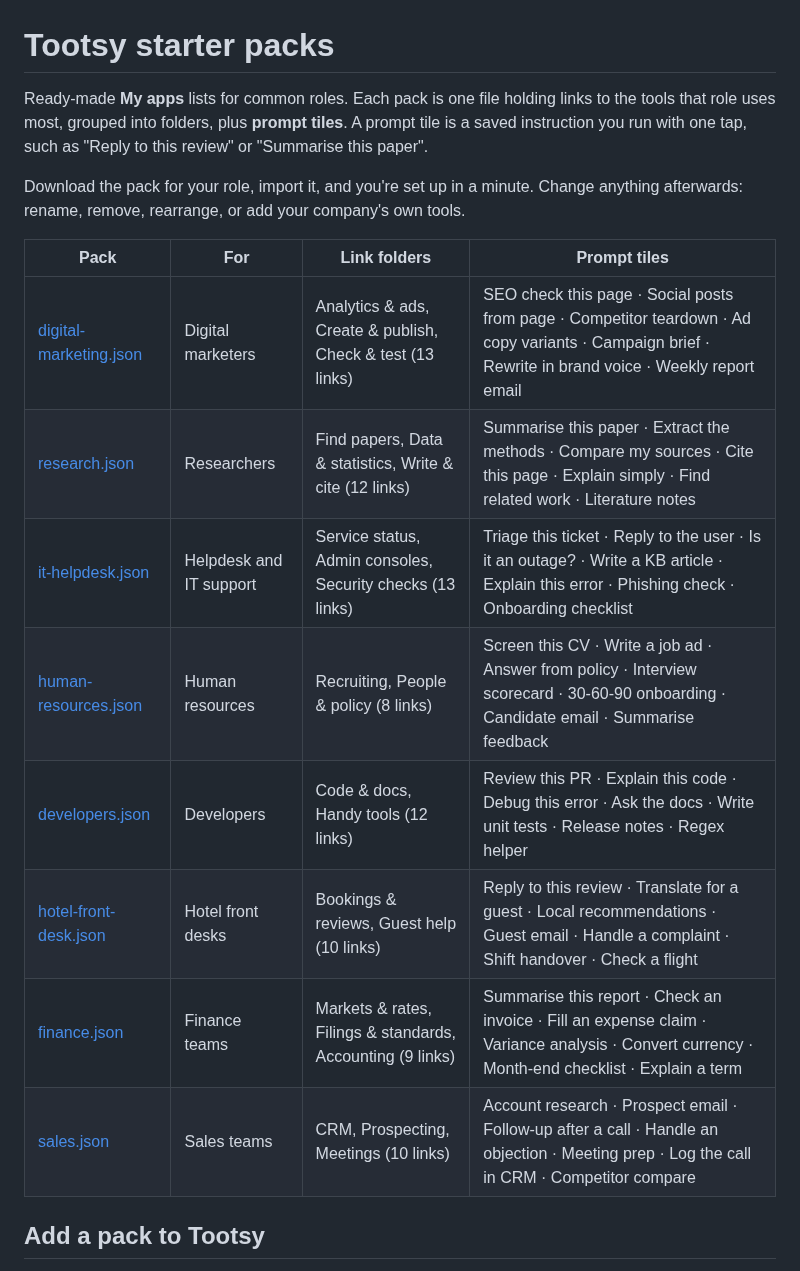
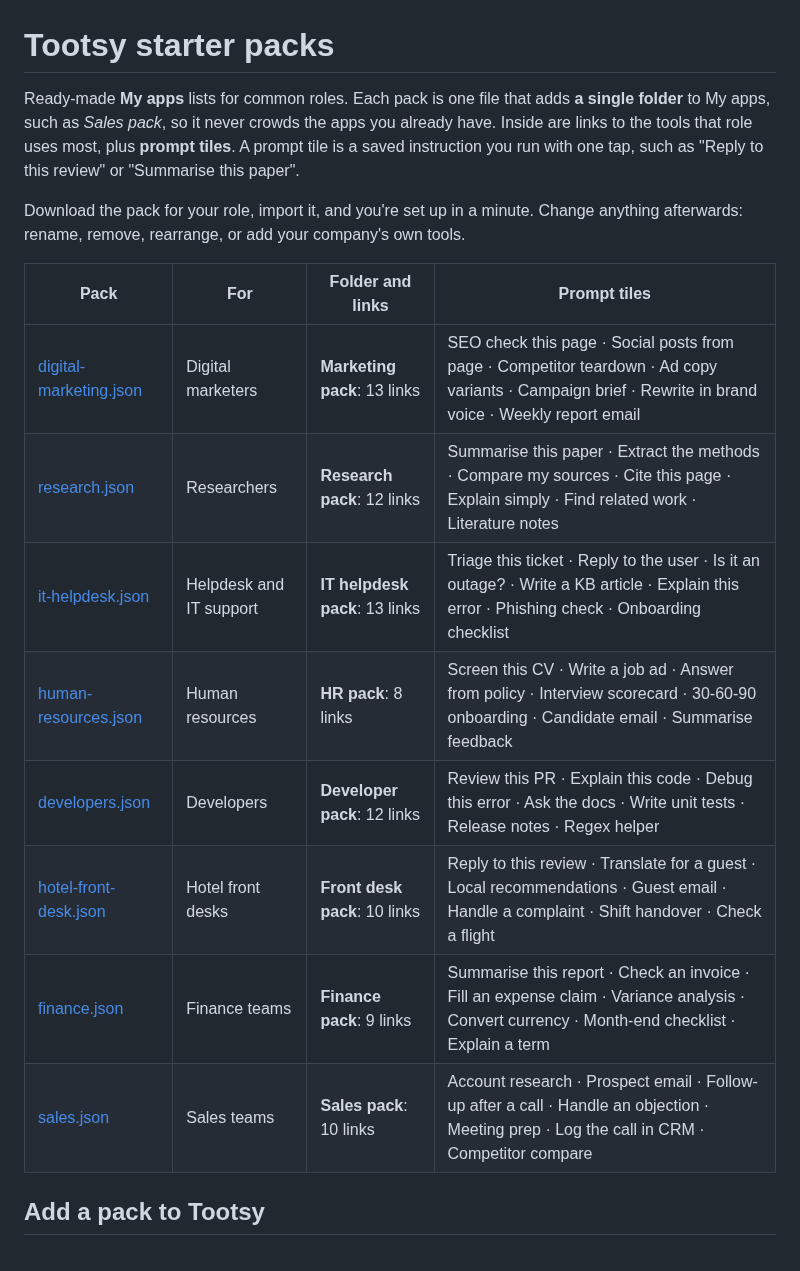
Before and after one commit to rbughao/tootsy, a Markdown page: starter-packs/README.md, the part around one of its changes. Drawn GitHub-style.

```diff
--- a/starter-packs/README.md
+++ b/starter-packs/README.md
@@ -1,19 +1,19 @@
 # Tootsy starter packs
 
-Ready-made **My apps** lists for common roles. Each pack is one file holding links to the tools that role uses most, grouped into folders, plus **prompt tiles**. A prompt tile is a saved instruction you run with one tap, such as "Reply to this review" or "Summarise this paper".
+Ready-made **My apps** lists for common roles. Each pack is one file that adds **a single folder** to My apps, such as *Sales pack*, so it never crowds the apps you already have. Inside are links to the tools that role uses most, plus **prompt tiles**. A prompt tile is a saved instruction you run with one tap, such as "Reply to this review" or "Summarise this paper".
 
 Download the pack for your role, import it, and you're set up in a minute. Change anything afterwards: rename, remove, rearrange, or add your company's own tools.
 
-| Pack | For | Link folders | Prompt tiles |
+| Pack | For | Folder and links | Prompt tiles |
 |---|---|---|---|
-| [digital-marketing.json](digital-marketing.json) | Digital marketers | Analytics & ads, Create & publish, Check & test (13 links) | SEO check this page · Social posts from page · Competitor teardown · Ad copy variants · Campaign brief · Rewrite in brand voice · Weekly report email |
-| [research.json](research.json) | Researchers | Find papers, Data & statistics, Write & cite (12 links) | Summarise this paper · Extract the methods · Compare my sources · Cite this page · Explain simply · Find related work · Literature notes |
-| [it-helpdesk.json](it-helpdesk.json) | Helpdesk and IT support | Service status, Admin consoles, Security checks (13 links) | Triage this ticket · Reply to the user · Is it an outage? · Write a KB article · Explain this error · Phishing check · Onboarding checklist |
-| [human-resources.json](human-resources.json) | Human resources | Recruiting, People & policy (8 links) | Screen this CV · Write a job ad · Answer from policy · Interview scorecard · 30-60-90 onboarding · Candidate email · Summarise feedback |
-| [developers.json](developers.json) | Developers | Code & docs, Handy tools (12 links) | Review this PR · Explain this code · Debug this error · Ask the docs · Write unit tests · Release notes · Regex helper |
-| [hotel-front-desk.json](hotel-front-desk.json) | Hotel front desks | Bookings & reviews, Guest help (10 links) | Reply to this review · Translate for a guest · Local recommendations · Guest email · Handle a complaint · Shift handover · Check a flight |
-| [finance.json](finance.json) | Finance teams | Markets & rates, Filings & standards, Accounting (9 links) | Summarise this report · Check an invoice · Fill an expense claim · Variance analysis · Convert currency · Month-end checklist · Explain a term |
-| [sales.json](sales.json) | Sales teams | CRM, Prospecting, Meetings (10 links) | Account research · Prospect email · Follow-up after a call · Handle an objection · Meeting prep · Log the call in CRM · Competitor compare |
+| [digital-marketing.json](digital-marketing.json) | Digital marketers | **Marketing pack**: 13 links | SEO check this page · Social posts from page · Competitor teardown · Ad copy variants · Campaign brief · Rewrite in brand voice · Weekly report email |
+| [research.json](research.json) | Researchers | **Research pack**: 12 links | Summarise this paper · Extract the methods · Compare my sources · Cite this page · Explain simply · Find related work · Literature notes |
+| [it-helpdesk.json](it-helpdesk.json) | Helpdesk and IT support | **IT helpdesk pack**: 13 links | Triage this ticket · Reply to the user · Is it an outage? · Write a KB article · Explain this error · Phishing check · Onboarding checklist |
+| [human-resources.json](human-resources.json) | Human resources | **HR pack**: 8 links | Screen this CV · Write a job ad · Answer from policy · Interview scorecard · 30-60-90 onboarding · Candidate email · Summarise feedback |
+| [developers.json](developers.json) | Developers | **Developer pack**: 12 links | Review this PR · Explain this code · Debug this error · Ask the docs · Write unit tests · Release notes · Regex helper |
+| [hotel-front-desk.json](hotel-front-desk.json) | Hotel front desks | **Front desk pack**: 10 links | Reply to this review · Translate for a guest · Local recommendations · Guest email · Handle a complaint · Shift handover · Check a flight |
+| [finance.json](finance.json) | Finance teams | **Finance pack**: 9 links | Summarise this report · Check an invoice · Fill an expense claim · Variance analysis · Convert currency · Month-end checklist · Explain a term |
+| [sales.json](sales.json) | Sales teams | **Sales pack**: 10 links | Account research · Prospect email · Follow-up after a call · Handle an objection · Meeting prep · Log the call in CRM · Competitor compare |
 
 ## Add a pack to Tootsy
 
```
Also changed, not shown: other parts of starter-packs/README.md (+5 -5 lines), starter-packs/images/3-imported.png, starter-packs/images/4-open-folder.png, starter-packs/images/5-run-a-tile.png, 8 other files.
